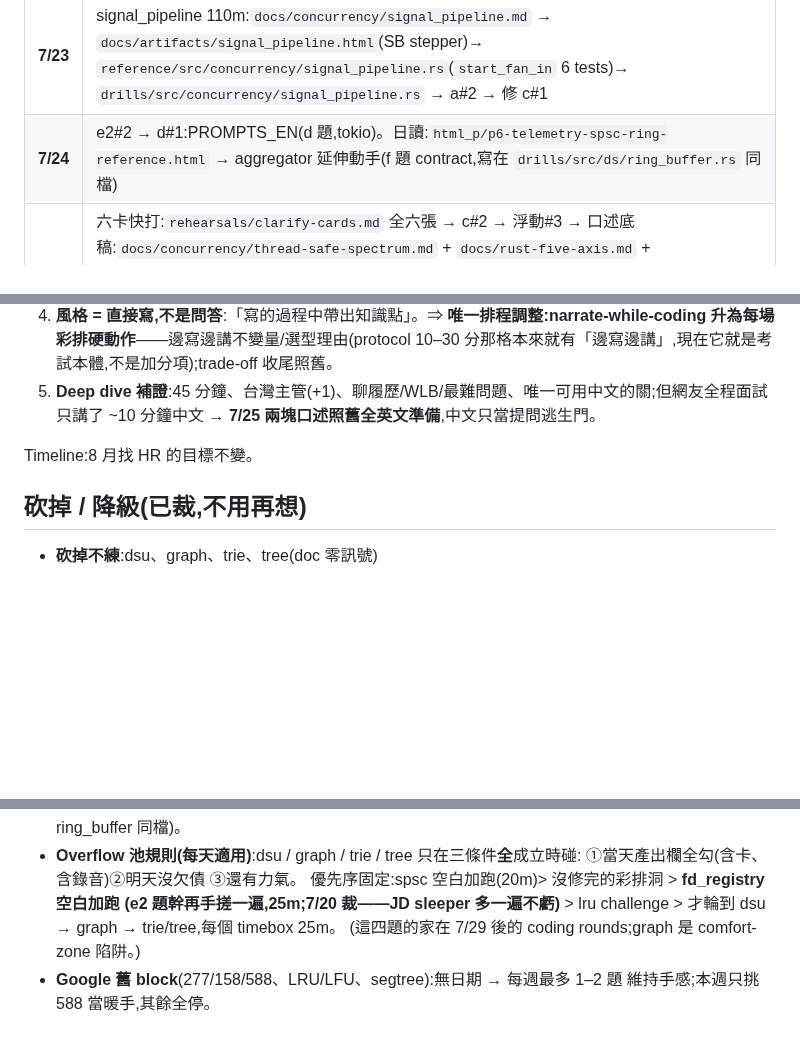
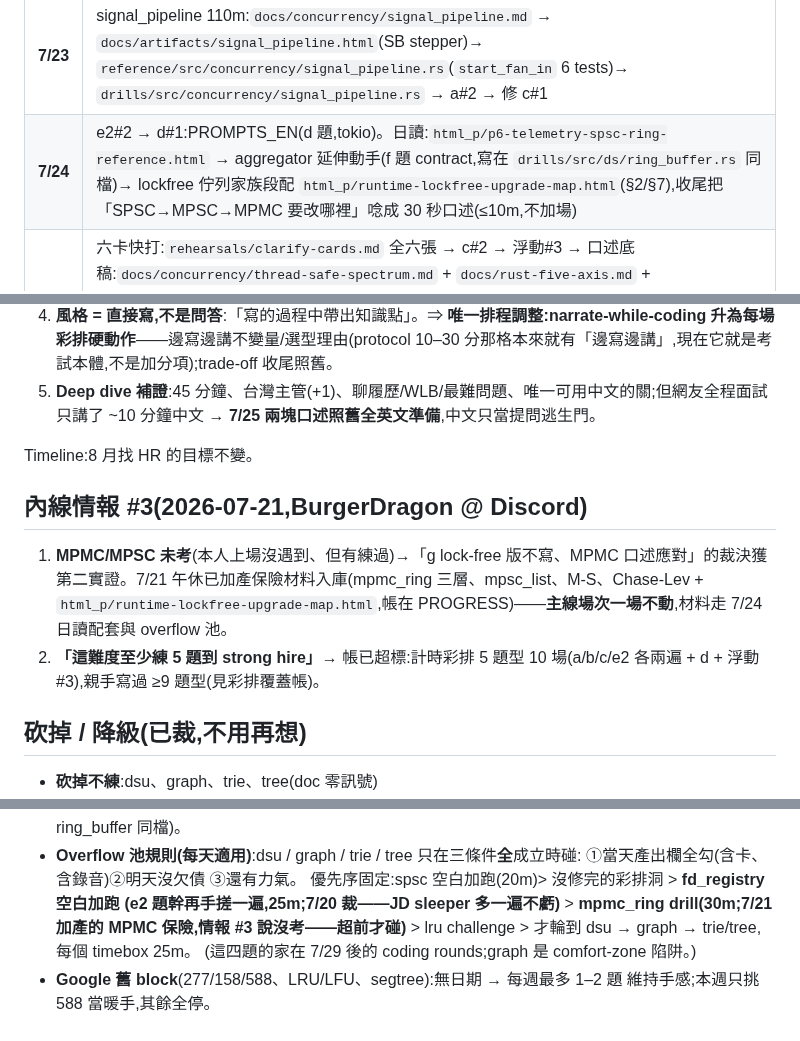
Before and after one commit to Rick9008/rust-low-level-systems-learning, a Markdown page: SCHEDULE.md, 3 parts joined by grey strips. Drawn GitHub-style; blank space fills up the shorter version.

Commit message:
docs: 內線情報 #3 入帳(MPMC 未考=第二實證、5 題門檻已超標)——overflow 池插 mpmc_ring drill、7/24 日讀掛升級地圖+30 秒口述,主線場次不動

```diff
--- a/SCHEDULE.md
+++ b/SCHEDULE.md
@@ -46,7 +46,7 @@ v8.1 規則 5 的操作版:動手到哪開到哪,這張表就是「當天該開
 | **7/21** | 卡#6 → e2#1:PROMPTS_EN(e2 題)→ 修 b#1 |
 | **7/22** | c#1:PROMPTS_EN(c 題)→ 修 e2#1 → spsc 空白。晚尾日讀:`html_p/p8-hw_bridge_teaching.html`(c#1 回放後才開) |
 | **7/23** | signal_pipeline 110m:`docs/concurrency/signal_pipeline.md` → `docs/artifacts/signal_pipeline.html`(SB stepper)→ `reference/src/concurrency/signal_pipeline.rs`(`start_fan_in` 6 tests)→ `drills/src/concurrency/signal_pipeline.rs` → a#2 → 修 c#1 |
-| **7/24** | e2#2 → d#1:PROMPTS_EN(d 題,tokio)。日讀:`html_p/p6-telemetry-spsc-ring-reference.html` → aggregator 延伸動手(f 題 contract,寫在 `drills/src/ds/ring_buffer.rs` 同檔) |
+| **7/24** | e2#2 → d#1:PROMPTS_EN(d 題,tokio)。日讀:`html_p/p6-telemetry-spsc-ring-reference.html` → aggregator 延伸動手(f 題 contract,寫在 `drills/src/ds/ring_buffer.rs` 同檔)→ lockfree 佇列家族段配 `html_p/runtime-lockfree-upgrade-map.html`(§2/§7),收尾把「SPSC→MPSC→MPMC 要改哪裡」唸成 30 秒口述(≤10m,不加場) |
 | **7/25** | 六卡快打:`rehearsals/clarify-cards.md` 全六張 → c#2 → 浮動#3 → 口述底稿:`docs/concurrency/thread-safe-spectrum.md` + `docs/rust-five-axis.md` + `docs/io/hw_bridge.md`(五 server 對照組)+ `docs/async/async-runtime-anatomy.md` + `docs/cost-model.md`(數字與「再快呢」三句)。光譜口述的互動版收尾:`docs/artifacts/ds_sync.html`——**先口頭答 §8 四題自測再翻答案**(7/20 積欠的預測題;`ds_sync/` 原始碼與 `list_fine` 是選讀 deep-dive,不排主線) |
 | **7/26** | b#2 → e/f/g/h 題幹:PROMPTS_EN + 認題掃描表 `rehearsals/README.md` → 英文 I/O 唸出聲:PROMPTS_EN + `docs/clarify-playbook.md`(五問英文問法)→ spsc 空白 → 讀自己的 `challenges/src/` |
 | **7/27** | 只開兩份:`rehearsals/README.md`(45 分鐘 protocol + 時間預算)+ `docs/coderpad-constraints.md`(環境確認) |
@@ -102,6 +102,11 @@ v8.1 規則 5 的操作版:動手到哪開到哪,這張表就是「當天該開
 
 Timeline:8 月找 HR 的目標不變。
 
+## 內線情報 #3(2026-07-21,BurgerDragon @ Discord)
+
+1. **MPMC/MPSC 未考**(本人上場沒遇到、但有練過)→「g lock-free 版不寫、MPMC 口述應對」的裁決獲第二實證。7/21 午休已加產保險材料入庫(mpmc_ring 三層、mpsc_list、M-S、Chase-Lev + `html_p/runtime-lockfree-upgrade-map.html`,帳在 PROGRESS)——**主線場次一場不動**,材料走 7/24 日讀配套與 overflow 池。
+2. **「這難度至少練 5 題到 strong hire」**→ 帳已超標:計時彩排 5 題型 10 場(a/b/c/e2 各兩遍 + d + 浮動#3),親手寫過 ≥9 題型(見彩排覆蓋帳)。
+
 ## 砍掉 / 降級(已裁,不用再想)
 
 - **砍掉不練**:dsu、graph、trie、tree(doc 零訊號)
@@ -130,7 +135,8 @@ Timeline:8 月找 HR 的目標不變。
 - **Overflow 池規則(每天適用)**:dsu / graph / trie / tree 只在三條件**全**成立時碰:
   ①當天產出欄全勾(含卡、含錄音)②明天沒欠債 ③還有力氣。
   優先序固定:spsc 空白加跑(20m)> 沒修完的彩排洞 > **fd_registry 空白加跑
-  (e2 題幹再手搓一遍,25m;7/20 裁——JD sleeper 多一遍不虧)** > lru challenge >
+  (e2 題幹再手搓一遍,25m;7/20 裁——JD sleeper 多一遍不虧)** >
+  **mpmc_ring drill(30m;7/21 加產的 MPMC 保險,情報 #3 說沒考——超前才碰)** > lru challenge >
   才輪到 dsu → graph → trie/tree,每個 timebox 25m。
   (這四題的家在 7/29 後的 coding rounds;graph 是 comfort-zone 陷阱。)
 - **Google 舊 block**(277/158/588、LRU/LFU、segtree):無日期 → 每週最多 1–2 題
```
Also changed, not shown: PROGRESS.md (+1 -0 lines).
